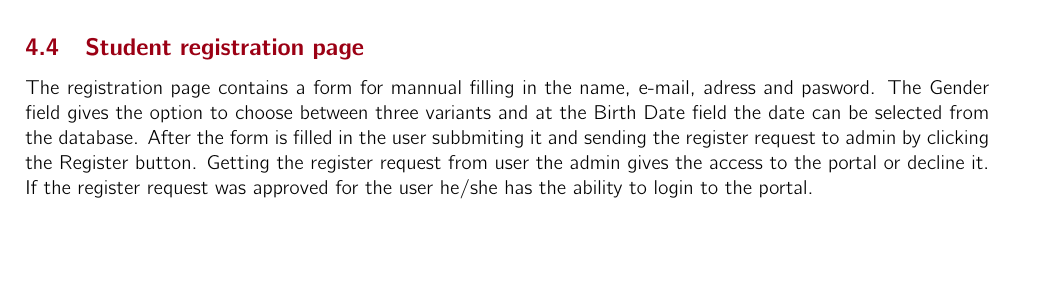
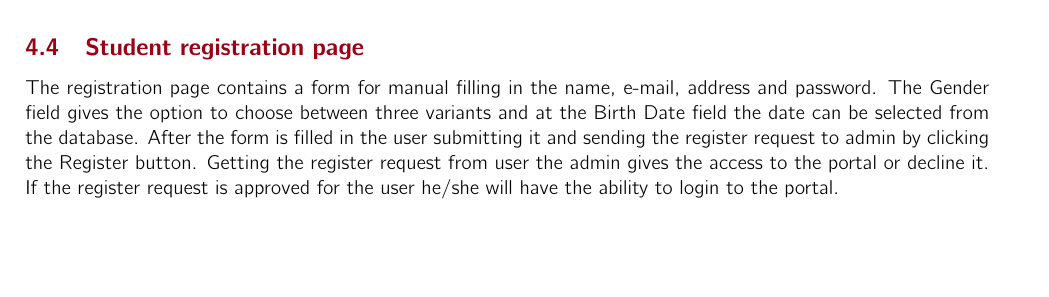
Before and after one commit to SaadAhmed1122/E-learning_Web_Application, a LaTeX document (HW_1/main.tex, which reads HW_1/sections/PLL/StudentRegistrationPage.tex): part of page 6 of 15, cut so that both start at the same text. Compiled offline with pdfLaTeX.

Commit message:
corrected the text

```diff
--- a/HW_1/sections/PLL/StudentRegistrationPage.tex
+++ b/HW_1/sections/PLL/StudentRegistrationPage.tex
@@ -1,5 +1,5 @@
 \subsection{Student registration page}
 
-The registration page contains a form for mannual filling in the name, e-mail, adress and pasword. The Gender field gives the option to choose between three variants and at the Birth Date field the date can be selected from the database. After the form is filled in the user subbmiting it and sending the register request to admin by clicking the Register button. Getting the register request from user the admin gives the access to the portal or decline it. If the register request was approved for the user he/she has the ability to login to the portal.
+The registration page contains a form for manual filling in the name, e-mail, address and password. The Gender field gives the option to choose between three variants and at the Birth Date field the date can be selected from the database. After the form is filled in the user submitting it and sending the register request to admin by clicking the Register button. Getting the register request from user the admin gives the access to the portal or decline it. If the register request is approved for the user he/she will have the ability to login to the portal.
 
 \includegraphics[width=\columnwidth]{images/StudentRegisterForm.png}
```
